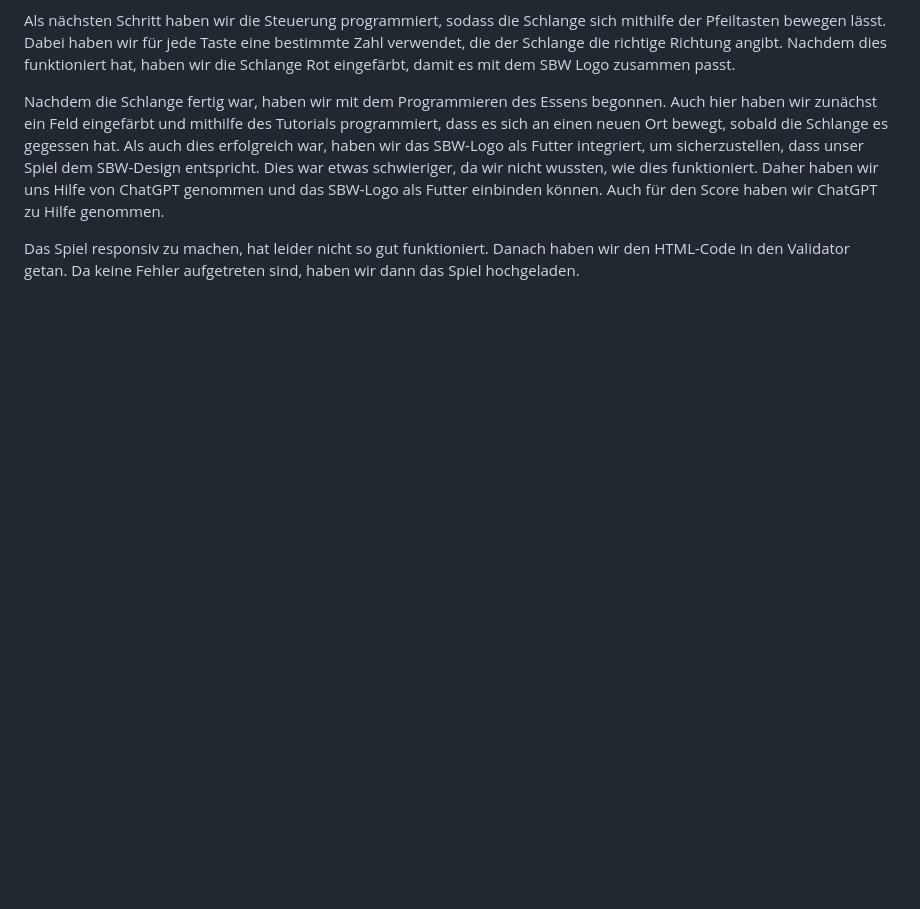
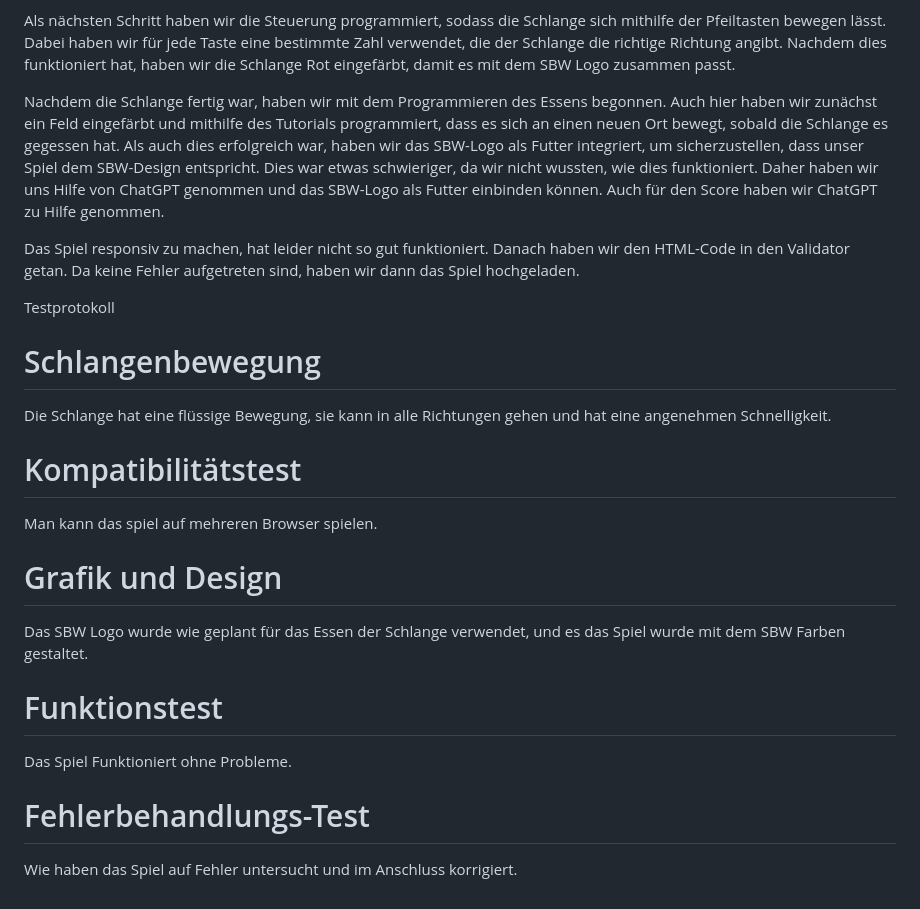
Before and after one commit to GiorgiaIrrera/m288, a Markdown page: README.md, the part around the change. Rendered like a GitHub page; blank space fills up the shorter version.

```diff
--- a/README.md
+++ b/README.md
@@ -12,3 +12,26 @@ Als nächsten Schritt haben wir die Steuerung programmiert, sodass die Schlange
 Nachdem die Schlange fertig war, haben wir mit dem Programmieren des Essens begonnen. Auch hier haben wir zunächst ein Feld eingefärbt und mithilfe des Tutorials programmiert, dass es sich an einen neuen Ort bewegt, sobald die Schlange es gegessen hat. Als auch dies erfolgreich war, haben wir das SBW-Logo als Futter integriert, um sicherzustellen, dass unser Spiel dem SBW-Design entspricht. Dies war etwas schwieriger, da wir nicht wussten, wie dies funktioniert. Daher haben wir uns Hilfe von ChatGPT genommen und das SBW-Logo als Futter einbinden können. Auch für den Score haben wir ChatGPT zu Hilfe genommen.
 
 Das Spiel responsiv zu machen, hat leider nicht so gut funktioniert. Danach haben wir den HTML-Code in den Validator getan. Da keine Fehler aufgetreten sind, haben wir dann das Spiel hochgeladen.
+
+
+Testprotokoll
+
+# Schlangenbewegung
+
+Die Schlange hat eine flüssige Bewegung, sie kann in alle Richtungen gehen und hat eine angenehmen Schnelligkeit.
+
+# Kompatibilitätstest
+
+Man kann das spiel auf mehreren Browser spielen.
+
+# Grafik und Design
+
+Das SBW Logo wurde wie geplant für das Essen der Schlange verwendet, und es das Spiel wurde mit dem SBW Farben gestaltet.
+
+# Funktionstest
+
+Das Spiel Funktioniert ohne Probleme.
+
+# Fehlerbehandlungs-Test
+
+Wie haben das Spiel auf Fehler untersucht und im Anschluss korrigiert.
```
